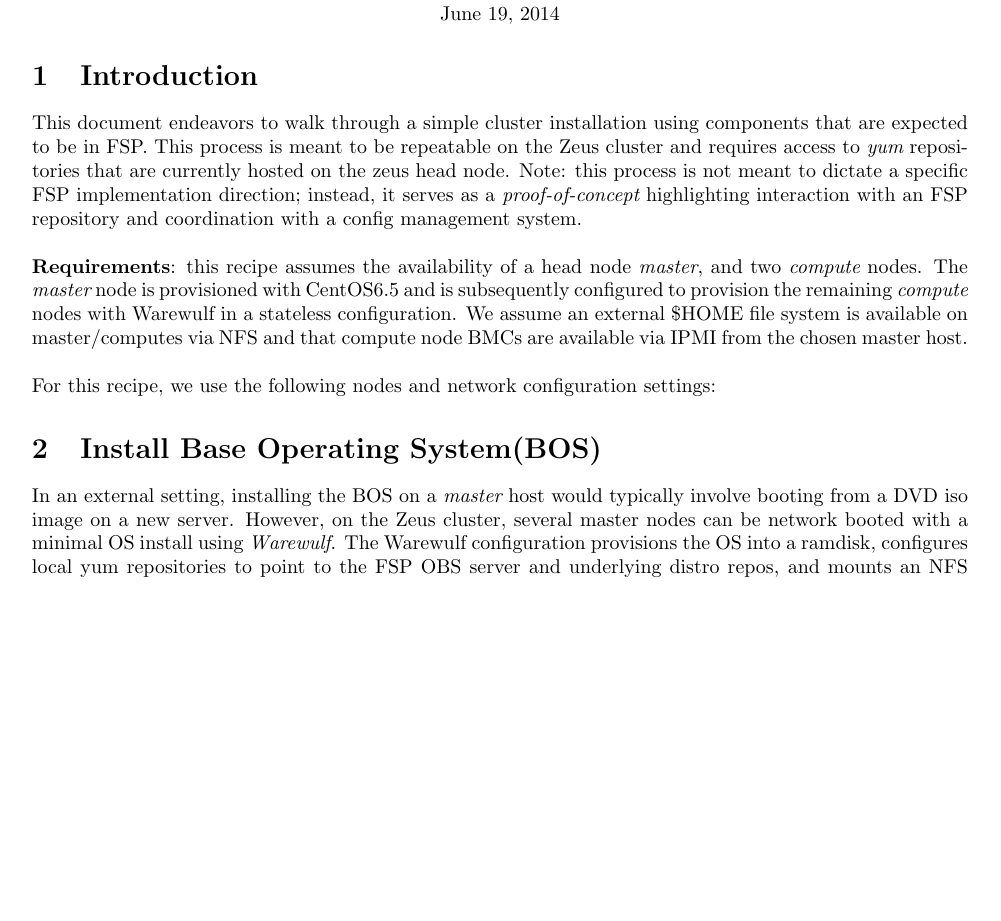
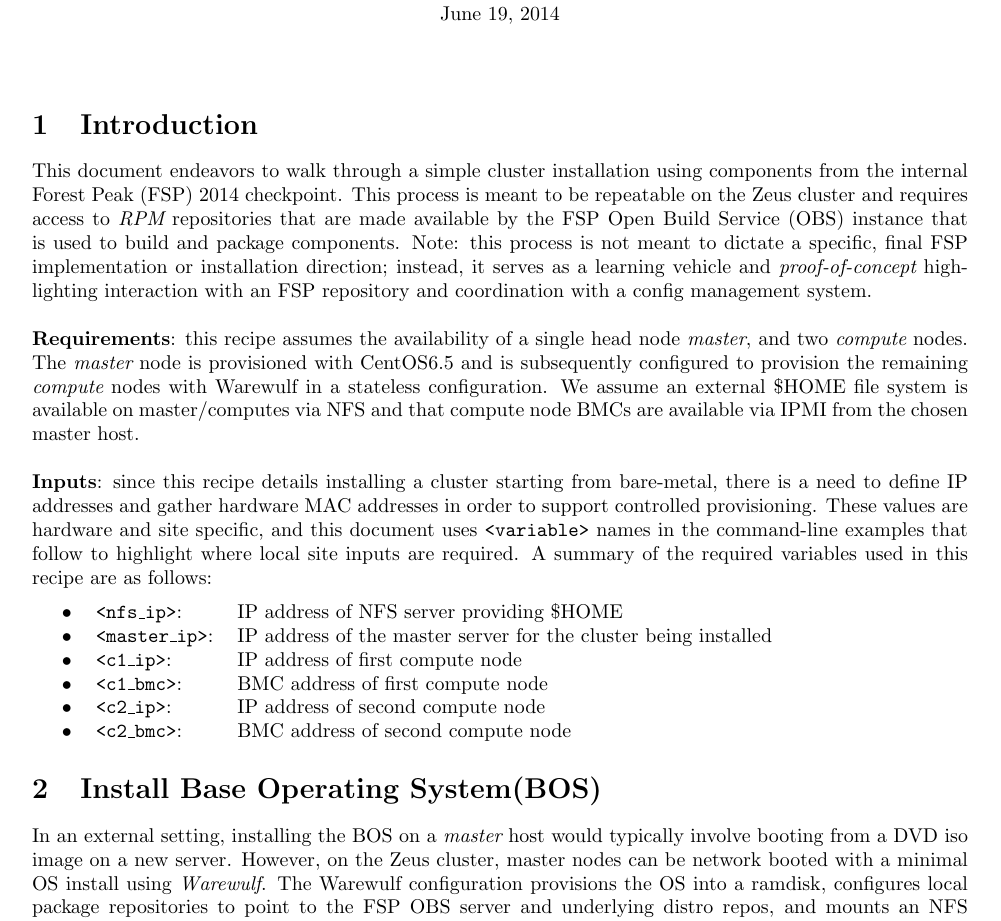
Before and after one commit to openhpc/ohpc, a LaTeX document (zeus/recipes/fsp-checkpoint/steps.tex): part of page 1 of 3, cut so that both start at the same text, the shorter picture padded with empty space. Compiled offline with pdfLaTeX.

Commit message:
edits and variable definition at top

```diff
--- a/zeus/recipes/fsp-checkpoint/steps.tex
+++ b/zeus/recipes/fsp-checkpoint/steps.tex
@@ -6,6 +6,7 @@
 \usepackage{xcolor}
 \usepackage{listings}
 \usepackage{textcomp}
+\usepackage{array}
 
 \lstset{basicstyle=\footnotesize\ttfamily,
   frame=single,
@@ -39,16 +40,19 @@
 
 %\maketitle
 
+\vspace*{0.5cm}
 \section{Introduction}
 This document endeavors to walk through a simple cluster installation using
-components that are expected to be in FSP. This process is meant to be
-repeatable on the Zeus cluster and requires access to {\em yum} repositories
-that are currently hosted on the zeus head node. Note: this process is not
-meant to dictate a specific FSP implementation direction; instead, it serves as a {\em
-  proof-of-concept} highlighting interaction with an FSP repository and
-coordination with a config management system. \\
+components from the internal Forest Peak (FSP) 2014 checkpoint. This process is
+meant to be repeatable on the Zeus cluster and requires access to {\em RPM}
+repositories that are made available by the FSP Open Build Service (OBS)
+instance that is used to build and package components. Note: this process is
+not meant to dictate a specific, final FSP implementation or installation
+direction; instead, it serves as a learning vehicle and {\em proof-of-concept}
+highlighting interaction with an FSP repository and coordination with a config
+management system. \\
 
-\noindent {\bf Requirements}: this recipe assumes the availability of a head node
+\noindent {\bf Requirements}: this recipe assumes the availability of a single head node
 	  {\em master}, and two {\em compute} nodes. The {\em master} node is
 	  provisioned with CentOS6.5 and is subsequently configured to
 	  provision the remaining {\em compute} nodes with Warewulf in a
@@ -56,29 +60,31 @@
 	  available on master/computes via NFS and that compute node BMCs are
 	  available via IPMI from the chosen master host. \\
 
-\noindent For this recipe, we use the following nodes and network configuration
-settings:
+\noindent {\bf Inputs}: since this recipe details installing a cluster
+starting from bare-metal, there is a need to define IP addresses and gather
+hardware MAC addresses in order to support controlled provisioning. These values
+are hardware and site specific, and this document uses \texttt{<variable>}
+names in the command-line examples that follow to highlight where local site
+inputs are required. A summary of the required variables used in this recipe
+are as follows:
 
-%%% \begin{itemize*}
-%%% \item hostname=master2 , ip=192.168.0.5
-%%% \item hostname=c1, eth0(ip=192.168.0.40, mac=78:45:C4:F8:36:86), bmc=10.23.183.106
-%%% \item hostname=c2, eth0(ip=192.168.0.45, mac=78:45:C4:F8:36:41), bmc=10.23.183.105
-%%% \end{itemize*}
-
-%%%\begin{itemize*}
-%%%\item hostname=master3 , ip=192.168.0.10
-%%%\item hostname=c1, eth0(ip=192.168.0.60, mac=78:45:C4:F8:35:42), bmc(ip=10.23.183.153)
-%%%\item hostname=c2, eth0(ip=192.168.0.65, mac=78:45:C4:F8:36:3B), bmc(ip=10.23.183.118)
-%%%\item hostname=c3, eth0(ip=192.168.0.70, mac=78:45:C4:F8:36:C8), bmc(ip=10.23.183.42)
-%%%\item hostname=c4, eth0(ip=192.168.0.75, mac=78:45:C4:F8:46:95), bmc(ip=10.23.183.100)
-%%%\end{itemize*}
+\vspace*{0.2cm}
+\begin{tabular}{@{}>{\textbullet}cll@{}}
+& \texttt{<nfs\_ip>}:    & IP address of NFS server providing \$HOME \\
+& \texttt{<master\_ip>}: & IP address of the master server for the cluster
+  being installed\\
+& \texttt{<c1\_ip>}:     & IP address of first compute node \\
+& \texttt{<c1\_bmc>}:    & BMC address of first compute node \\
+& \texttt{<c2\_ip>}:     & IP address of second compute node \\
+& \texttt{<c2\_bmc>}:    & BMC address of second compute node \\
+\end{tabular}
 
 \section{Install Base Operating System(BOS)}
 
 In an external setting, installing the BOS on a {\em master} host would
 typically involve booting from a DVD iso image on a new server.  However, on
-the Zeus cluster, several master nodes can be network booted with a minimal OS
+the Zeus cluster, master nodes can be network booted with a minimal OS
 install using {\em Warewulf}. The Warewulf configuration provisions the OS into
-a ramdisk, configures local yum repositories to point to the FSP OBS server and
+a ramdisk, configures local package repositories to point to the FSP OBS server and
 underlying distro repos, and mounts an NFS \$HOME file system. With this setup,
 all that is required to achieve a clean BOS intall on a master host is a host
```
Also changed, not shown: zeus/recipes/fsp-checkpoint/steps.tex (3 more changed lines).
